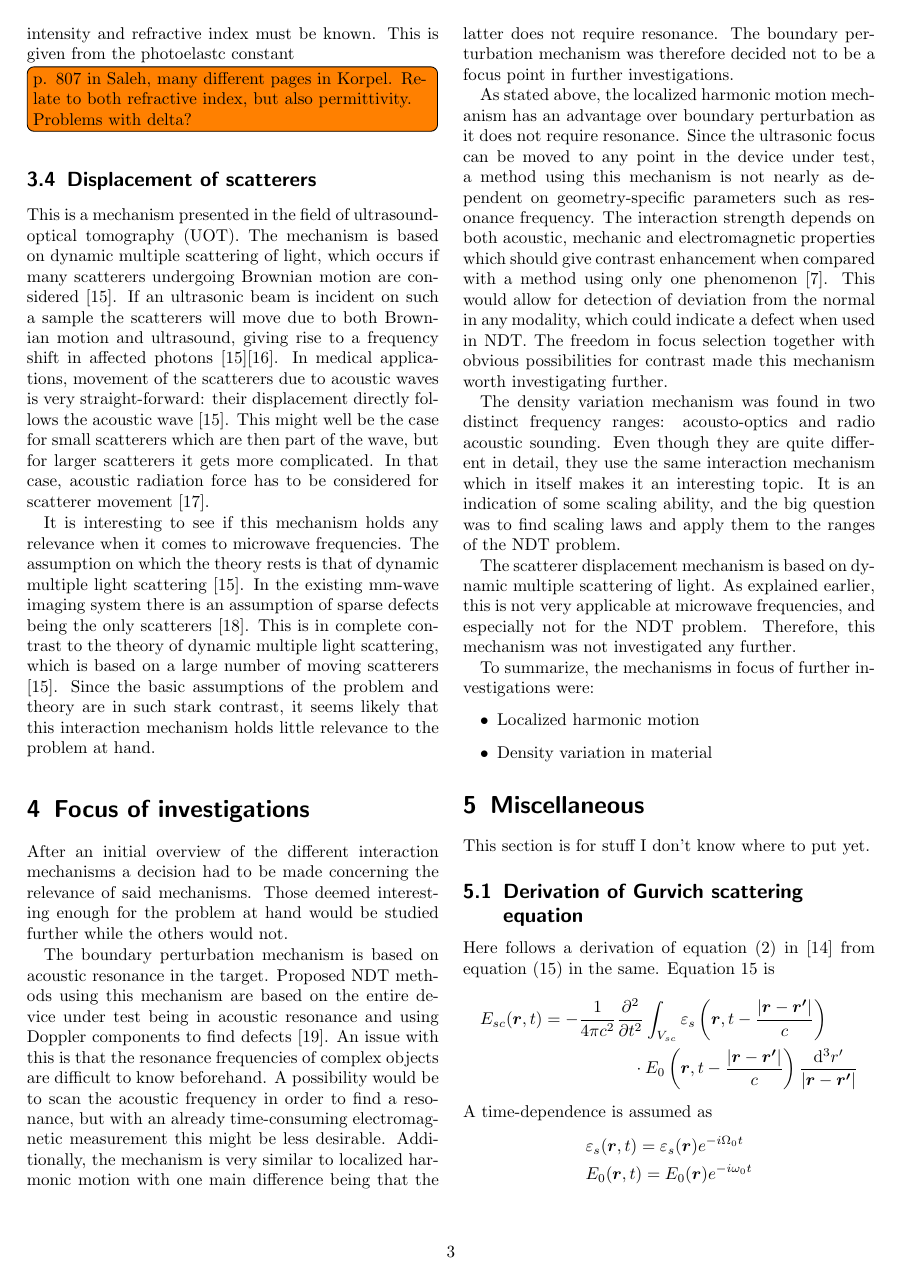
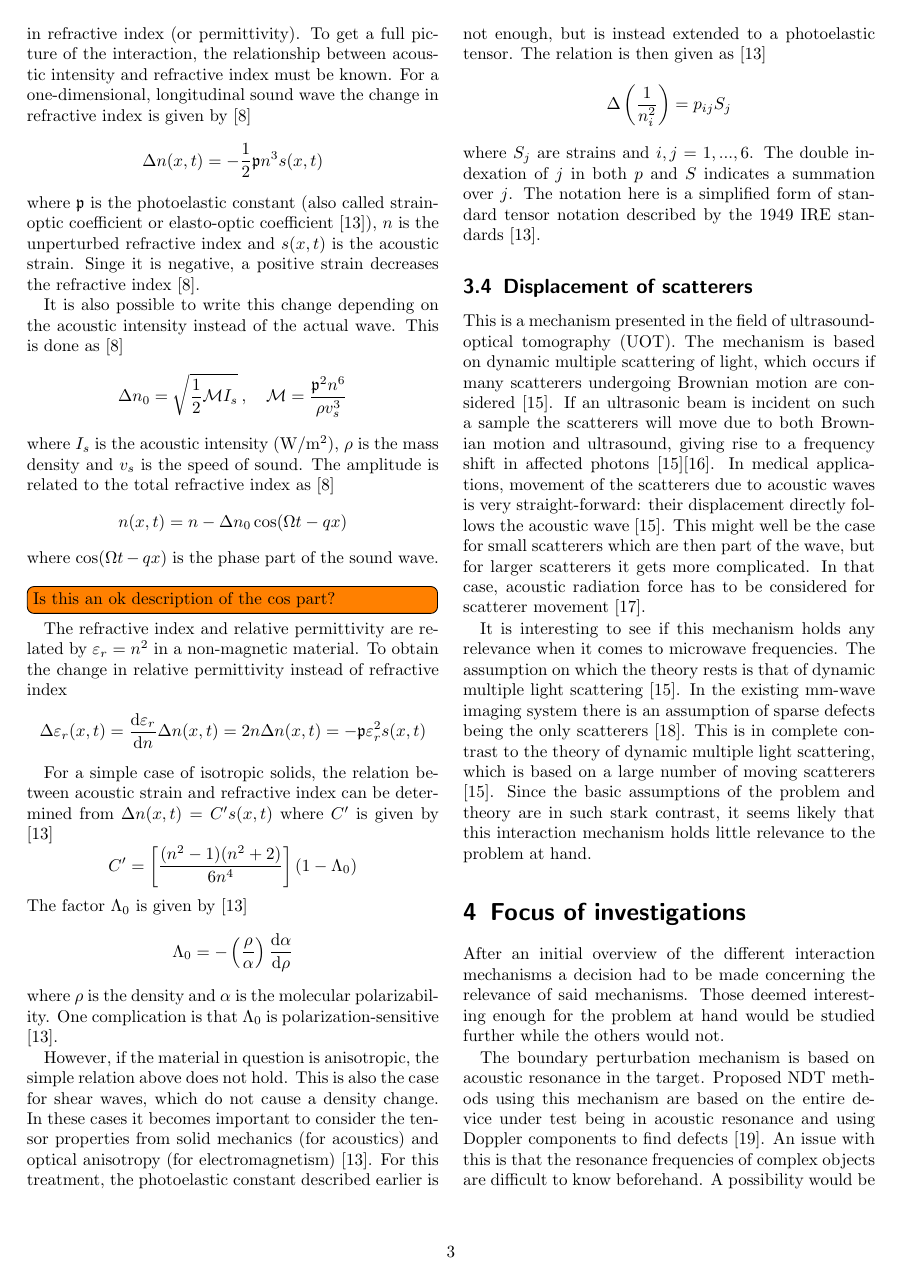
Before and after one commit to wing-0/Exjobb, a LaTeX document (Text/Literature Review/Literature Review.tex): page 3 of 4 before the commit and page 3 of 5 after it. Compiled offline with pdfLaTeX.

Commit message:
Write in the review document about photoelasticity and the relationship strain->refractive index.

```diff
--- a/Text/Literature Review/Literature Review.tex
+++ b/Text/Literature Review/Literature Review.tex
@@ -120,7 +120,43 @@
 	Here $k$ is the wavenumber in the material, $\varepsilon_r$ is the unperturbed relative permittivity of the material and $\varepsilon_1 (\bm{r},t)$ is defined as $\varepsilon (\bm{r},t) = \varepsilon_0 (\varepsilon_r + \varepsilon_1 (\bm{r},t))$.
 
 	\subsubsection{Photoelasticity}
-	The primary mechanism behind this interaction is, as stated earlier, a variation of density leading to a change in refractive index (or permittivity). To get a full picture of the interaction, the relationship between acoustic intensity and refractive index must be known. This is given from the photoelastc constant \todo[inline]{p. 807 in Saleh, many different pages in Korpel. Relate to both refractive index, but also permittivity. Problems with delta?}
+	The primary mechanism behind this interaction is, as stated earlier, a variation of density leading to a change in refractive index (or permittivity). To get a full picture of the interaction, the relationship between acoustic intensity and refractive index must be known. For a one-dimensional, longitudinal sound wave the change in refractive index is given by \cite{Saleh2007}
+	\begin{equation*}
+		\Delta n (x,t) = -\frac{1}{2} \mathfrak{p} n^3 s(x,t)
+	\end{equation*}
+	where $\mathfrak{p}$ is the photoelastic constant (also called strain-optic coefficient or elasto-optic coefficient \cite{Korpel1988}), $n$ is the unperturbed refractive index and $s(x,t)$ is the acoustic strain. Singe it is negative, a positive strain decreases the refractive index \cite{Saleh2007}.
+
+	It is also possible to write this change depending on the acoustic intensity instead of the actual wave. This is done as \cite{Saleh2007}
+	\begin{equation*}
+		\Delta n_0 = \sqrt{\frac{1}{2} \mathcal{M} I_s} \: , \quad
+		\mathcal{M} = \frac{\mathfrak{p}^2 n^6}{\rho v_s^3}
+	\end{equation*}
+	where $I_s$ is the acoustic intensity (W/m$^2$), $\rho$ is the mass density and $v_s$ is the speed of sound. The amplitude is related to the total refractive index as \cite{Saleh2007}
+	\begin{equation*}
+		n(x,t) = n - \Delta n_0 \cos(\Omega t - qx)
+	\end{equation*}
+	where $\cos(\Omega t - qx)$ is the phase part of the sound wave. \todo[inline]{Is this an ok description of the cos part?}
+
+	The refractive index and relative permittivity are related by $\varepsilon_r = n^2$ in a non-magnetic material. To obtain the change in relative permittivity instead of refractive index
+	\begin{equation*}
+		\Delta \varepsilon_r(x,t) = \frac{\mathrm{d}\varepsilon_r}{\mathrm{d}n} \Delta n(x,t) = 2n \Delta n(x,t) = -\mathfrak{p} \varepsilon_r^2 s(x,t)
+	\end{equation*}
+
+	For a simple case of isotropic solids, the relation between acoustic strain and refractive index can be determined from $\Delta n (x,t) = C' s(x,t)$ where $C'$ is given by \cite{Korpel1988}
+	\begin{equation*}
+		C' = \left[ \frac{(n^2-1)(n^2+2)}{6n^4} \right](1-\Lambda_0)
+	\end{equation*}
+	The factor $\Lambda_0$ is given by \cite{Korpel1988}
+	\begin{equation*}
+		\Lambda_0 = - \left( \frac{\rho}{\alpha} \right) \frac{\mathrm{d}\alpha}{\mathrm{d} \rho}
+	\end{equation*}
+	where $\rho$ is the density and $\alpha$ is the molecular polarizability. One complication is that $\Lambda_0$ is polarization-sensitive \cite{Korpel1988}.
+
+	However, if the material in question is anisotropic, the simple relation above does not hold. This is also the case for shear waves, which do not cause a density change. In these cases it becomes important to consider the tensor properties from solid mechanics (for acoustics) and optical anisotropy (for electromagnetism) \cite{Korpel1988}. For this treatment, the photoelastic constant described earlier is not enough, but is instead extended to a photoelastic tensor. The relation is then given as \cite{Korpel1988}
+	\begin{equation*}
+		\Delta \left( \frac{1}{n_i^2} \right) = p_{ij} S_j
+	\end{equation*}
+	where $S_j$ are strains and $i,j = 1,...,6$. The double indexation of $j$ in both $p$ and $S$ indicates a summation over $j$. The notation here is a simplified form of standard tensor notation described by the 1949 IRE standards \cite{Korpel1988}.
 
 	\subsection{Displacement of scatterers}
 	This is a mechanism presented in the field of ultrasound-optical tomography (UOT). The mechanism is based on dynamic multiple scattering of light, which occurs if many scatterers undergoing Brownian motion are considered \cite{Leutz1995}. If an ultrasonic beam is incident on such a sample the scatterers will move due to both Brownian motion and ultrasound, giving rise to a frequency shift in affected photons \cite{Leutz1995}\cite{Elson2011}. In medical applications, movement of the scatterers due to acoustic waves is very straight-forward: their displacement directly follows the acoustic wave \cite{Leutz1995}. This might well be the case for small scatterers which are then part of the wave, but for larger scatterers it gets more complicated. In that case, acoustic radiation force has to be considered for scatterer movement \cite{Torr1984}.
```
Also changed, not shown: Text/Literature Review/Literature Review.tex (2 more changed lines).
